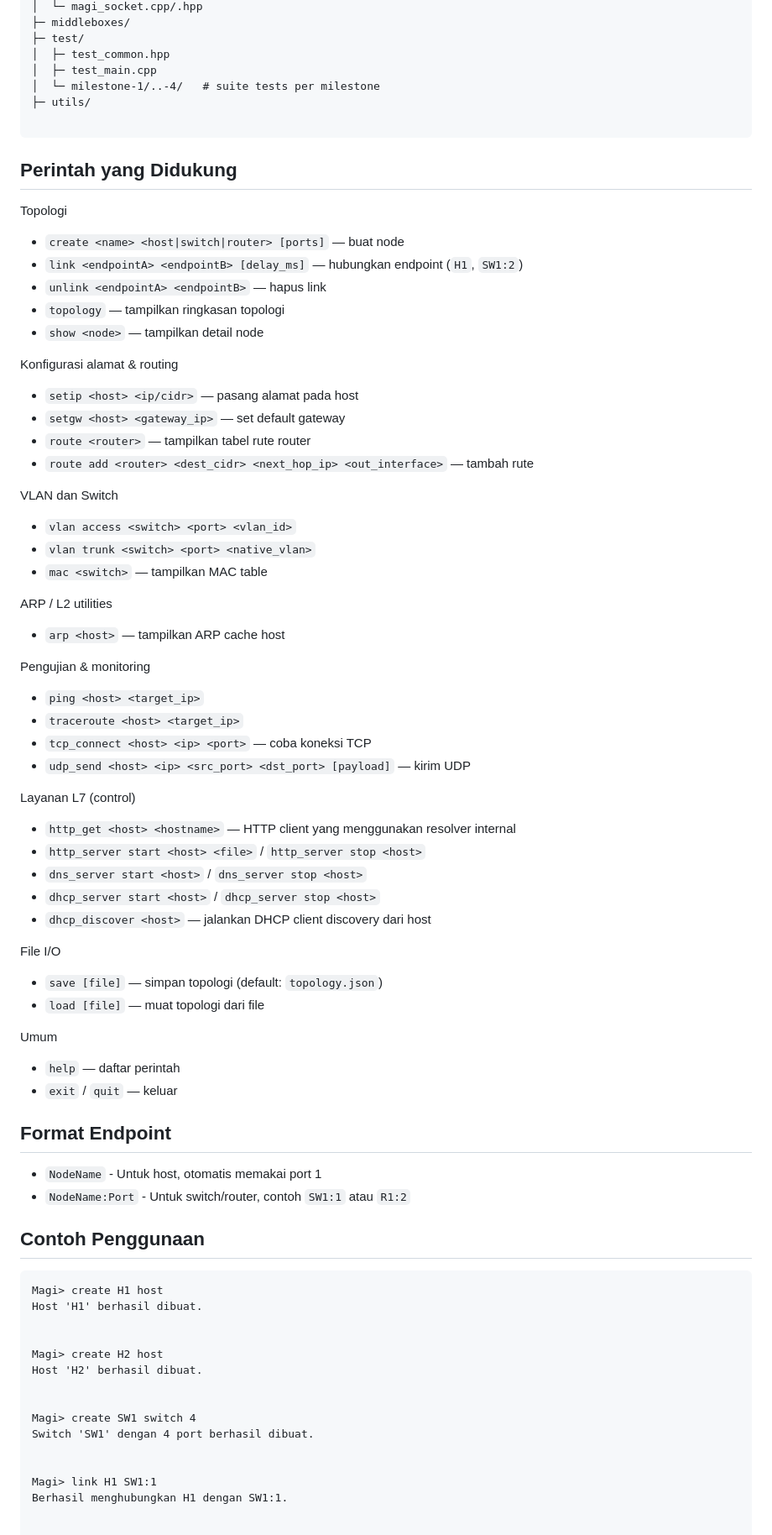
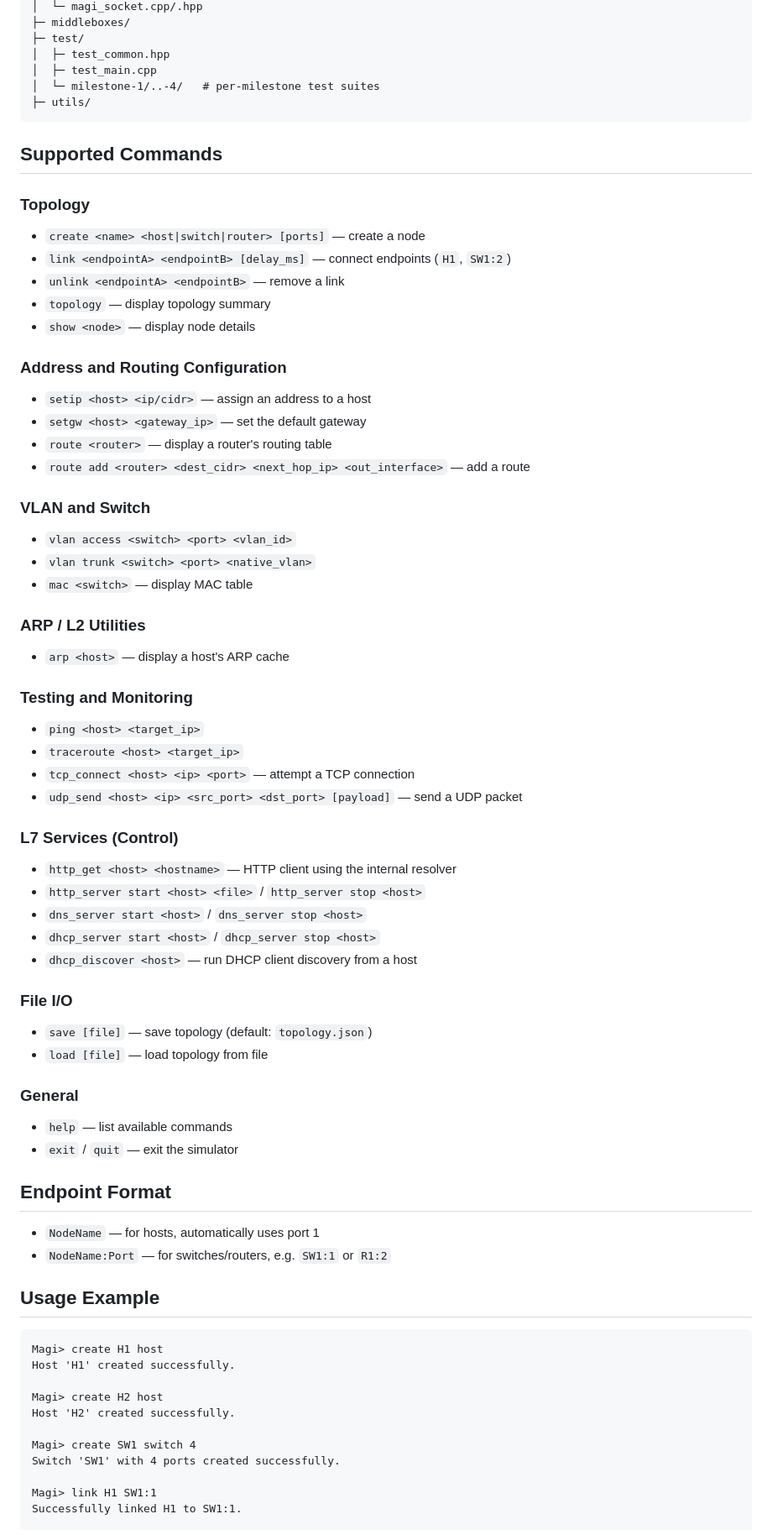
Before and after one commit to parkuskus/OSI-Layer-Network-Simulator, a Markdown page: README.md, the part around one of its changes. Shown at 84% size. GitHub-like rendering.

Commit message:
docs: change README.md

````diff
--- a/README.md
+++ b/README.md
@@ -164,85 +156,80 @@ magi_system/
 ├─ test/
 │  ├─ test_common.hpp
 │  ├─ test_main.cpp
-│  └─ milestone-1/..-4/   # suite tests per milestone
+│  └─ milestone-1/..-4/   # per-milestone test suites
 ├─ utils/
-
 ```
 
-## Perintah yang Didukung
+## Supported Commands
 
-Topologi
+### Topology
 
-- `create <name> <host|switch|router> [ports]` — buat node
-- `link <endpointA> <endpointB> [delay_ms]` — hubungkan endpoint (`H1`, `SW1:2`)
-- `unlink <endpointA> <endpointB>` — hapus link
-- `topology` — tampilkan ringkasan topologi
-- `show <node>` — tampilkan detail node
+- `create <name> <host|switch|router> [ports]` — create a node
+- `link <endpointA> <endpointB> [delay_ms]` — connect endpoints (`H1`, `SW1:2`)
+- `unlink <endpointA> <endpointB>` — remove a link
+- `topology` — display topology summary
+- `show <node>` — display node details
 
-Konfigurasi alamat & routing
+### Address and Routing Configuration
 
-- `setip <host> <ip/cidr>` — pasang alamat pada host
-- `setgw <host> <gateway_ip>` — set default gateway
-- `route <router>` — tampilkan tabel rute router
-- `route add <router> <dest_cidr> <next_hop_ip> <out_interface>` — tambah rute
+- `setip <host> <ip/cidr>` — assign an address to a host
+- `setgw <host> <gateway_ip>` — set the default gateway
+- `route <router>` — display a router's routing table
+- `route add <router> <dest_cidr> <next_hop_ip> <out_interface>` — add a route
 
-VLAN dan Switch
+### VLAN and Switch
 
 - `vlan access <switch> <port> <vlan_id>`
 - `vlan trunk <switch> <port> <native_vlan>`
-- `mac <switch>` — tampilkan MAC table
+- `mac <switch>` — display MAC table
 
-ARP / L2 utilities
+### ARP / L2 Utilities
 
-- `arp <host>` — tampilkan ARP cache host
+- `arp <host>` — display a host's ARP cache
 
-Pengujian & monitoring
+### Testing and Monitoring
 
 - `ping <host> <target_ip>`
 - `traceroute <host> <target_ip>`
-- `tcp_connect <host> <ip> <port>` — coba koneksi TCP
-- `udp_send <host> <ip> <src_port> <dst_port> [payload]` — kirim UDP
+- `tcp_connect <host> <ip> <port>` — attempt a TCP connection
+- `udp_send <host> <ip> <src_port> <dst_port> [payload]` — send a UDP packet
 
-Layanan L7 (control)
+### L7 Services (Control)
 
-- `http_get <host> <hostname>` — HTTP client yang menggunakan resolver internal
+- `http_get <host> <hostname>` — HTTP client using the internal resolver
 - `http_server start <host> <file>` / `http_server stop <host>`
 - `dns_server start <host>` / `dns_server stop <host>`
 - `dhcp_server start <host>` / `dhcp_server stop <host>`
-- `dhcp_discover <host>` — jalankan DHCP client discovery dari host
+- `dhcp_discover <host>` — run DHCP client discovery from a host
 
-File I/O
+### File I/O
 
-- `save [file]` — simpan topologi (default: `topology.json`)
-- `load [file]` — muat topologi dari file
+- `save [file]` — save topology (default: `topology.json`)
+- `load [file]` — load topology from file
 
-Umum
+### General
 
-- `help` — daftar perintah
-- `exit` / `quit` — keluar
+- `help` — list available commands
+- `exit` / `quit` — exit the simulator
 
-## Format Endpoint
+## Endpoint Format
 
-* `NodeName` - Untuk host, otomatis memakai port 1
-* `NodeName:Port` - Untuk switch/router, contoh `SW1:1` atau `R1:2`
+- `NodeName` — for hosts, automatically uses port 1
+- `NodeName:Port` — for switches/routers, e.g. `SW1:1` or `R1:2`
 
-## Contoh Penggunaan
+## Usage Example
 
 ```
 Magi> create H1 host
-Host 'H1' berhasil dibuat.
-
+Host 'H1' created successfully.
 
 Magi> create H2 host
-Host 'H2' berhasil dibuat.
-
+Host 'H2' created successfully.
 
 Magi> create SW1 switch 4
-Switch 'SW1' dengan 4 port berhasil dibuat.
-
+Switch 'SW1' with 4 ports created successfully.
 
 Magi> link H1 SW1:1
-Berhasil menghubungkan H1 dengan SW1:1.
-
+Successfully linked H1 to SW1:1.
 
 Magi> link H2 SW1:2
````
Also changed, not shown: other parts of README.md (+73 -88 lines).
